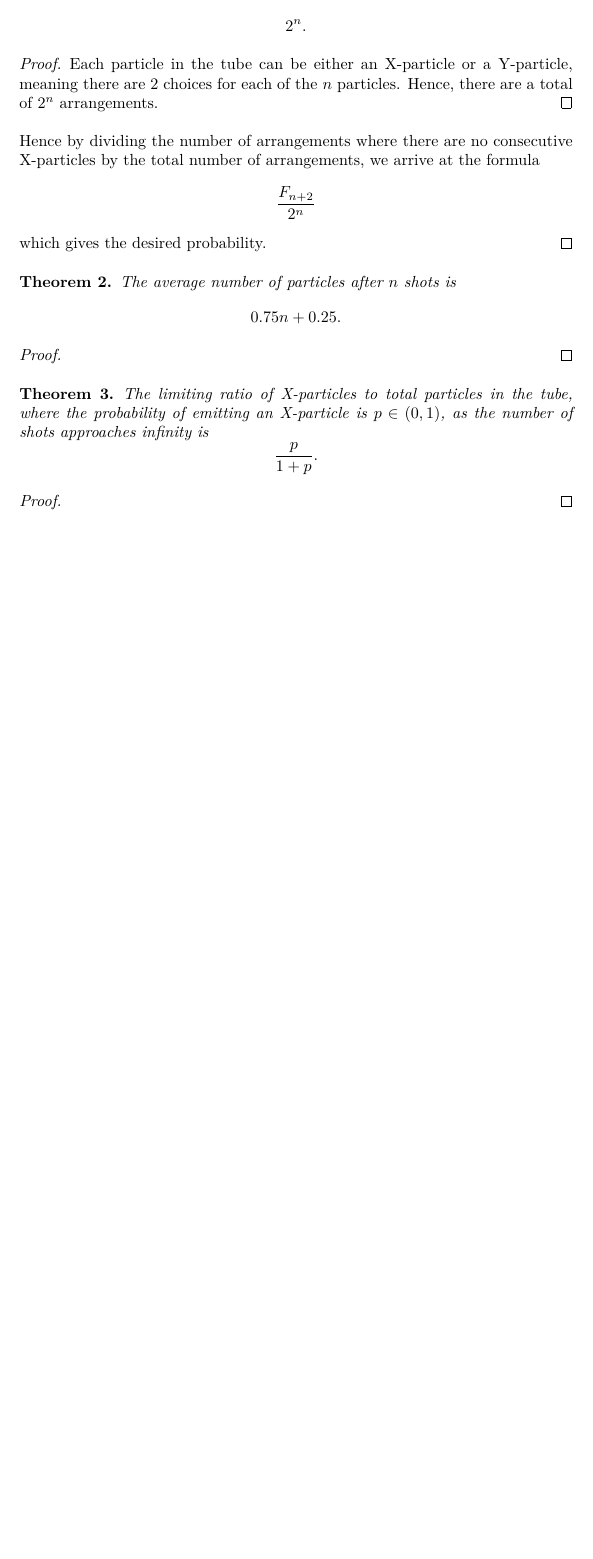
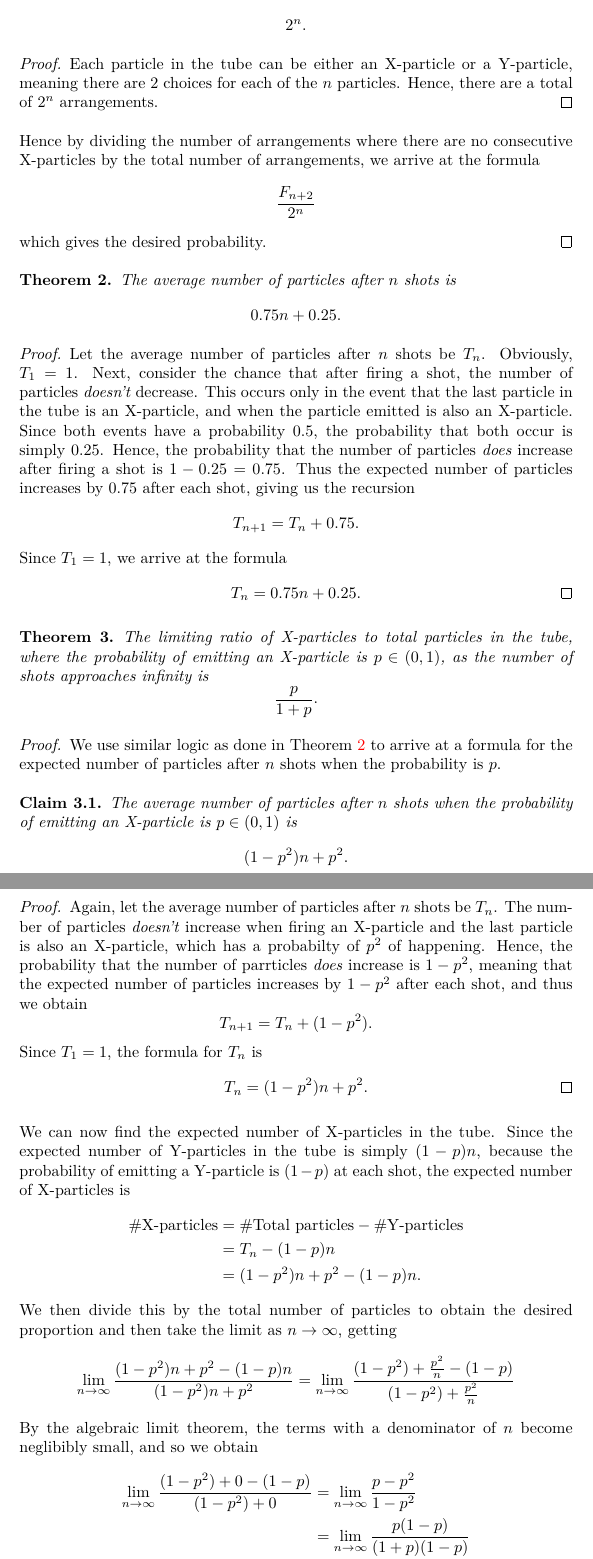
Before and after one commit to deusipse/ummrc, a LaTeX document (ummrc.tex): part of page 3 of 3 before the commit and two parts of pages 3 and 4 of 4 after it, the two joined at a grey line, cut so that both start at the same text, the shorter picture padded with empty space. Compiled offline with XeLaTeX.

Commit message:
did the proofs

```diff
--- a/ummrc.tex
+++ b/ummrc.tex
@@ -7,6 +7,7 @@
 \usepackage{cancel}
 \usepackage{minted}
 \usepackage{fontspec}
+\usepackage[colorlinks]{hyperref}
 \setmonofont{Fira Code}
 \setminted{fontsize=\footnotesize, style = friendly, linenos}
 
@@ -91,13 +92,17 @@ The probability we require can be calculated by dividing the total number of way
 Hence by dividing the number of arrangements where there are no consecutive X-particles by the total number of arrangements, we arrive at the formula \[\frac{F_{n+2}}{2^n}\] which gives the desired probability.
 \end{proof}
 
-\begin{theorem}
+\begin{theorem}\label{thm:2}
   The average number of particles after $n$ shots is \[
   0.75n + 0.25
   .\]
 \end{theorem}
 \begin{proof}
-
+  Let the average number of particles after $n$ shots be $T_n$. Obviously, $T_1 = 1$. Next, consider the chance that after firing a shot, the number of particles \emph{doesn't} decrease. This occurs only in the event that the last particle in the tube is an X-particle, and when the particle emitted is also an X-particle. Since both events have a probability $0.5$, the probability that both occur is simply $0.25$. Hence, the probability that the number of particles \emph{does} increase after firing a shot is $1 - 0.25 = 0.75$. Thus the expected number of particles increases by $0.75$ after each shot, giving us the recursion \[
+    T_{n+1} = T_{n} + 0.75
+  .\] Since $T_1 = 1$, we arrive at the formula \[
+    T_{n} = 0.75n + 0.25 \tag*{\qedhere}
+  .\]
 \end{proof}
 \begin{theorem}
   The limiting ratio of X-particles to total particles in the tube, where the probability of emitting an X-particle is $p \in (0, 1)$, as the number of shots approaches infinity is \[
@@ -105,7 +110,38 @@ Hence by dividing the number of arrangements where there are no consecutive X-pa
   .\]
 \end{theorem}
 \begin{proof}
-
+  We use similar logic as done in Theorem~\ref{thm:2} to arrive at a formula for the expected number of particles after $n$ shots when the probability is $p$.
+  \begin{claim}
+    The average number of particles after $n$ shots when the probability of emitting an X-particle is $p \in (0, 1)$ is \[
+      (1-p^2)n + p^2
+    .\]
+  \end{claim}
+  \begin{proof}
+    Again, let the average number of particles after $n$ shots be $T_n$. The number of particles \emph{doesn't} increase when firing an X-particle and the last particle is also an X-particle, which has a probabilty of $p^2$ of happening. Hence, the probability that the number of parrticles \emph{does} increase is $1-p^2$, meaning that the expected number of particles increases by $1-p^2$ after each shot, and thus we obtain \[
+      T_{n+1} = T_{n} + (1-p^2)
+    .\] Since $T_1 = 1$, the formula for $T_{n}$ is \[
+      T_{n} = (1-p^2)n + p^2 \tag*{\qedhere}
+    .\]
+  \end{proof}
+  We can now find the expected number of X-particles in the tube. Since the expected number of Y-particles in the tube is simply $(1 - p)n$, because the probability of emitting a Y-particle is $(1-p)$ at each shot, the expected number of X-particles is
+  \begin{align*}
+    \#\text{X-particles} &= \#\text{Total particles} - \#\text{Y-particles} \\
+                         &= T_n - (1-p)n \\
+                         &= (1-p^2)n + p^2 - (1-p)n.
+  \end{align*}
+  We then divide this by the total number of particles to obtain the desired proportion and then take the limit as $n \to \infty$, getting
+  \begin{equation*}
+    \lim_{n \to \infty} \frac{(1-p^2)n + p^2 - (1-p)n}{(1-p^2)n + p^2} = \lim_{n \to \infty} \frac{(1-p^2) + \frac{p^2}{n} - (1-p)}{(1-p^2) + \frac{p^2}{n}}
+  \end{equation*}
+  By the algebraic limit theorem, the terms with a denominator of $n$ become neglibibly small, and so we obtain
+  \begin{align*}
+    \lim_{n \to \infty} \frac{(1-p^2) + 0 - (1-p)}{(1-p^2) + 0} &= \lim_{n \to \infty} \frac{p - p^2}{1 - p^2} \\
+                                                                &= \lim_{n \to \infty} \frac{p(1 - p)}{(1+p)(1-p)} \\
+                                                                &= \lim_{n \to \infty} \frac{p}{1-p}
+  \end{align*}
+  Since the limit no longer has any terms containing $n$, we can remove the limit, getting the final result \[
+    \frac{p}{1-p} \tag*{\qedhere}
+  .\]
 \end{proof}
 
 
```
Also changed, not shown: ummrc.pdf.
